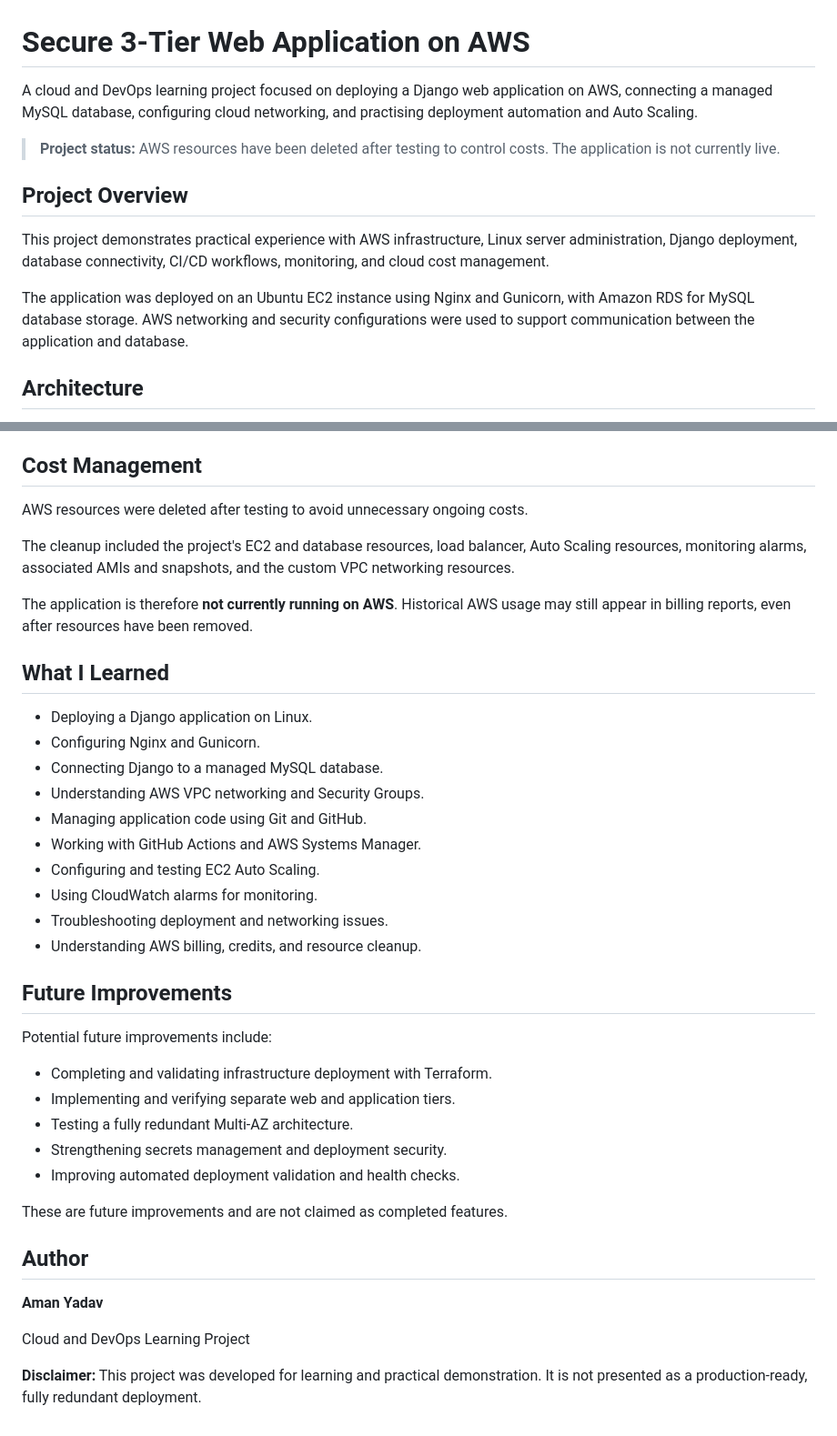
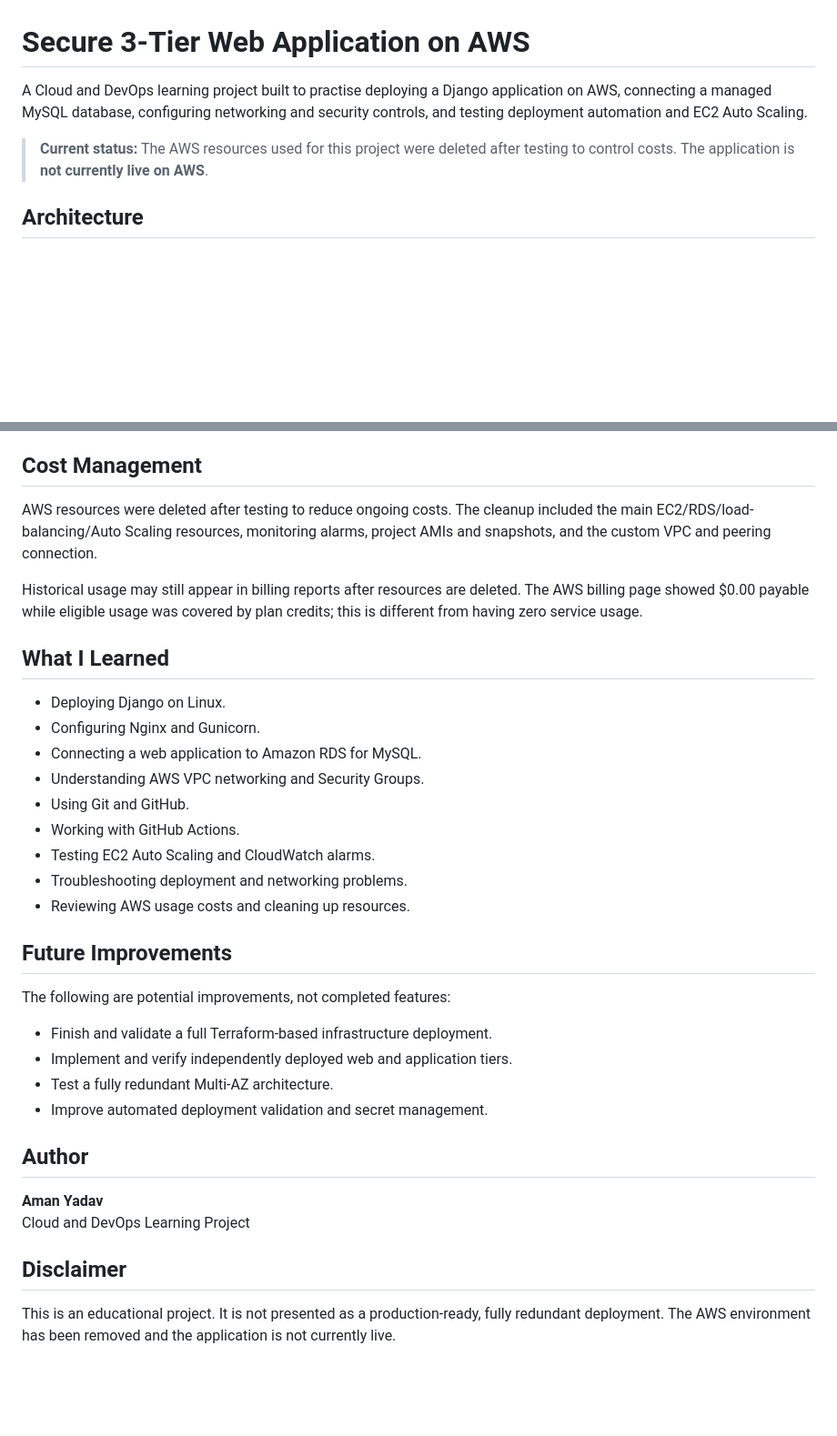
Before and after one commit to AMANYADAV162/secure-3-tier-web-application, a Markdown page: README.md, 2 parts joined by grey strips. Shown at 91% size. Rendered like a GitHub page; blank space fills up the shorter version.

```diff
--- a/README.md
+++ b/README.md
@@ -1,14 +1,8 @@
 # Secure 3-Tier Web Application on AWS
 
-A cloud and DevOps learning project focused on deploying a Django web application on AWS, connecting a managed MySQL database, configuring cloud networking, and practising deployment automation and Auto Scaling.
+A Cloud and DevOps learning project built to practise deploying a Django application on AWS, connecting a managed MySQL database, configuring networking and security controls, and testing deployment automation and EC2 Auto Scaling.
 
-> **Project status:** AWS resources have been deleted after testing to control costs. The application is not currently live.
-
-## Project Overview
-
-This project demonstrates practical experience with AWS infrastructure, Linux server administration, Django deployment, database connectivity, CI/CD workflows, monitoring, and cloud cost management.
-
-The application was deployed on an Ubuntu EC2 instance using Nginx and Gunicorn, with Amazon RDS for MySQL database storage. AWS networking and security configurations were used to support communication between the application and database.
+> **Current status:** The AWS resources used for this project were deleted after testing to control costs. The application is **not currently live on AWS**.
 
 ## Architecture
 
@@ -144,41 +148,36 @@ The `docs/` paths shown above are suggested documentation locations. Create thes
 
 ## Cost Management
 
-AWS resources were deleted after testing to avoid unnecessary ongoing costs.
+AWS resources were deleted after testing to reduce ongoing costs. The cleanup included the main EC2/RDS/load-balancing/Auto Scaling resources, monitoring alarms, project AMIs and snapshots, and the custom VPC and peering connection.
 
-The cleanup included the project's EC2 and database resources, load balancer, Auto Scaling resources, monitoring alarms, associated AMIs and snapshots, and the custom VPC networking resources.
-
-The application is therefore **not currently running on AWS**. Historical AWS usage may still appear in billing reports, even after resources have been removed.
+Historical usage may still appear in billing reports after resources are deleted. The AWS billing page showed $0.00 payable while eligible usage was covered by plan credits; this is different from having zero service usage.
 
 ## What I Learned
 
-- Deploying a Django application on Linux.
+- Deploying Django on Linux.
 - Configuring Nginx and Gunicorn.
-- Connecting Django to a managed MySQL database.
+- Connecting a web application to Amazon RDS for MySQL.
 - Understanding AWS VPC networking and Security Groups.
-- Managing application code using Git and GitHub.
-- Working with GitHub Actions and AWS Systems Manager.
-- Configuring and testing EC2 Auto Scaling.
-- Using CloudWatch alarms for monitoring.
-- Troubleshooting deployment and networking issues.
-- Understanding AWS billing, credits, and resource cleanup.
+- Using Git and GitHub.
+- Working with GitHub Actions.
+- Testing EC2 Auto Scaling and CloudWatch alarms.
+- Troubleshooting deployment and networking problems.
+- Reviewing AWS usage costs and cleaning up resources.
 
 ## Future Improvements
 
-Potential future improvements include:
+The following are potential improvements, not completed features:
 
-- Completing and validating infrastructure deployment with Terraform.
-- Implementing and verifying separate web and application tiers.
-- Testing a fully redundant Multi-AZ architecture.
-- Strengthening secrets management and deployment security.
-- Improving automated deployment validation and health checks.
-
-These are future improvements and are not claimed as completed features.
+- Finish and validate a full Terraform-based infrastructure deployment.
+- Implement and verify independently deployed web and application tiers.
+- Test a fully redundant Multi-AZ architecture.
+- Improve automated deployment validation and secret management.
 
 ## Author
 
 **Aman Yadav**
-
 Cloud and DevOps Learning Project
 
-**Disclaimer:** This project was developed for learning and practical demonstration. It is not presented as a production-ready, fully redundant deployment.
+## Disclaimer
+
+This is an educational project. It is not presented as a production-ready, fully redundant deployment. The AWS environment has been removed and the application is not currently live.
```
Also changed, not shown: other parts of README.md (+108 -98 lines).
